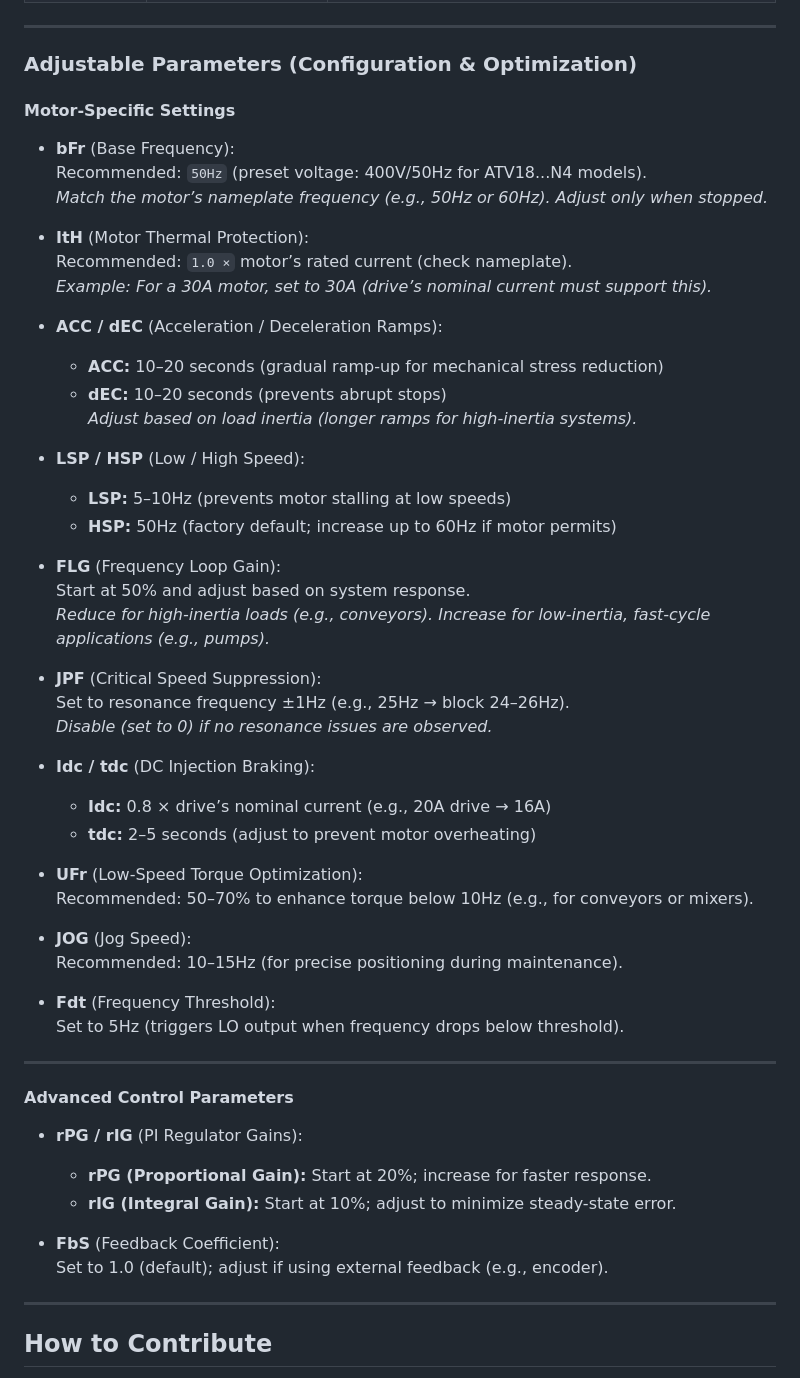
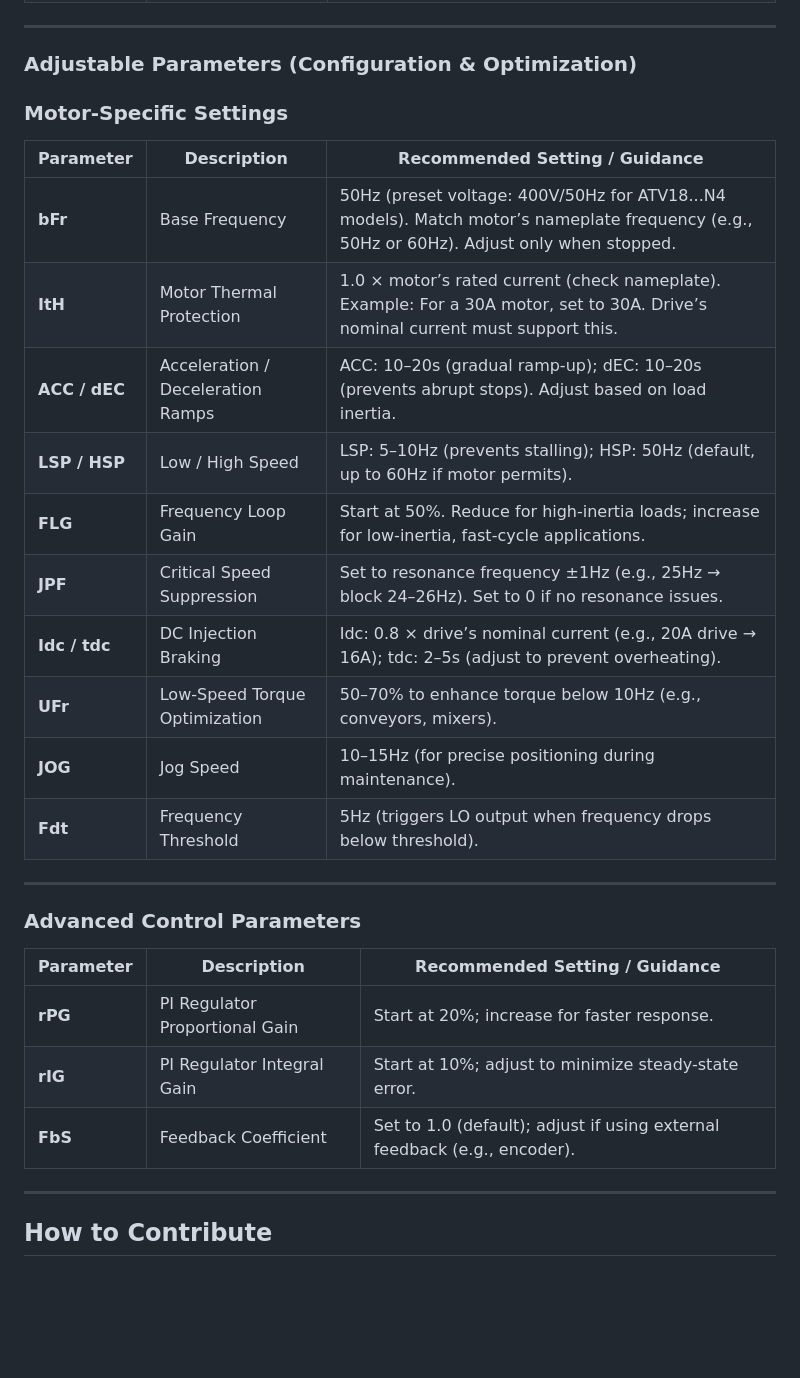
Before and after one commit to h4fide/atv18, a Markdown page: README.md, the part around the change. Drawn GitHub-style; blank space fills up the shorter version.

Commit message:
docs: Revise adjustable parameters section in README.md for clarity and structure

```diff
--- a/README.md
+++ b/README.md
@@ -89,57 +89,31 @@ For detailed technical information, wiring diagrams, and parameter descriptions,
 ---
 
 ### Adjustable Parameters (Configuration & Optimization)
+### Motor-Specific Settings
 
-#### Motor-Specific Settings
-
-- **bFr** (Base Frequency):
-    Recommended: `50Hz` (preset voltage: 400V/50Hz for ATV18...N4 models).
-    _Match the motor’s nameplate frequency (e.g., 50Hz or 60Hz). Adjust only when stopped._
-
-- **ItH** (Motor Thermal Protection):
-    Recommended: `1.0 ×` motor’s rated current (check nameplate).
-    _Example: For a 30A motor, set to 30A (drive’s nominal current must support this)._
-
-- **ACC / dEC** (Acceleration / Deceleration Ramps):
-    - **ACC:** 10–20 seconds (gradual ramp-up for mechanical stress reduction)
-    - **dEC:** 10–20 seconds (prevents abrupt stops)
-    _Adjust based on load inertia (longer ramps for high-inertia systems)._
-
-- **LSP / HSP** (Low / High Speed):
-    - **LSP:** 5–10Hz (prevents motor stalling at low speeds)
-    - **HSP:** 50Hz (factory default; increase up to 60Hz if motor permits)
-
-- **FLG** (Frequency Loop Gain):
-    Start at 50% and adjust based on system response.
-    _Reduce for high-inertia loads (e.g., conveyors). Increase for low-inertia, fast-cycle applications (e.g., pumps)._
-
-- **JPF** (Critical Speed Suppression):
-    Set to resonance frequency ±1Hz (e.g., 25Hz → block 24–26Hz).
-    _Disable (set to 0) if no resonance issues are observed._
-
-- **Idc / tdc** (DC Injection Braking):
-    - **Idc:** 0.8 × drive’s nominal current (e.g., 20A drive → 16A)
-    - **tdc:** 2–5 seconds (adjust to prevent motor overheating)
-
-- **UFr** (Low-Speed Torque Optimization):
-    Recommended: 50–70% to enhance torque below 10Hz (e.g., for conveyors or mixers).
-
-- **JOG** (Jog Speed):
-    Recommended: 10–15Hz (for precise positioning during maintenance).
-
-- **Fdt** (Frequency Threshold):
-    Set to 5Hz (triggers LO output when frequency drops below threshold).
+| Parameter      | Description                          | Recommended Setting / Guidance |
+|----------------|--------------------------------------|-------------------------------|
+| **bFr**        | Base Frequency                       | 50Hz (preset voltage: 400V/50Hz for ATV18...N4 models). Match motor’s nameplate frequency (e.g., 50Hz or 60Hz). Adjust only when stopped. |
+| **ItH**        | Motor Thermal Protection             | 1.0 × motor’s rated current (check nameplate). Example: For a 30A motor, set to 30A. Drive’s nominal current must support this. |
+| **ACC / dEC**  | Acceleration / Deceleration Ramps    | ACC: 10–20s (gradual ramp-up); dEC: 10–20s (prevents abrupt stops). Adjust based on load inertia. |
+| **LSP / HSP**  | Low / High Speed                     | LSP: 5–10Hz (prevents stalling); HSP: 50Hz (default, up to 60Hz if motor permits). |
+| **FLG**        | Frequency Loop Gain                  | Start at 50%. Reduce for high-inertia loads; increase for low-inertia, fast-cycle applications. |
+| **JPF**        | Critical Speed Suppression           | Set to resonance frequency ±1Hz (e.g., 25Hz → block 24–26Hz). Set to 0 if no resonance issues. |
+| **Idc / tdc**  | DC Injection Braking                 | Idc: 0.8 × drive’s nominal current (e.g., 20A drive → 16A); tdc: 2–5s (adjust to prevent overheating). |
+| **UFr**        | Low-Speed Torque Optimization        | 50–70% to enhance torque below 10Hz (e.g., conveyors, mixers). |
+| **JOG**        | Jog Speed                            | 10–15Hz (for precise positioning during maintenance). |
+| **Fdt**        | Frequency Threshold                  | 5Hz (triggers LO output when frequency drops below threshold). |
 
 ---
 
-#### Advanced Control Parameters
+### Advanced Control Parameters
 
-- **rPG / rIG** (PI Regulator Gains):
-    - **rPG (Proportional Gain):** Start at 20%; increase for faster response.
-    - **rIG (Integral Gain):** Start at 10%; adjust to minimize steady-state error.
+| Parameter      | Description                          | Recommended Setting / Guidance |
+|----------------|--------------------------------------|-------------------------------|
+| **rPG**        | PI Regulator Proportional Gain       | Start at 20%; increase for faster response. |
+| **rIG**        | PI Regulator Integral Gain           | Start at 10%; adjust to minimize steady-state error. |
+| **FbS**        | Feedback Coefficient                 | Set to 1.0 (default); adjust if using external feedback (e.g., encoder). |
 
-- **FbS** (Feedback Coefficient):
-    Set to 1.0 (default); adjust if using external feedback (e.g., encoder).
 
 ---
 
```
